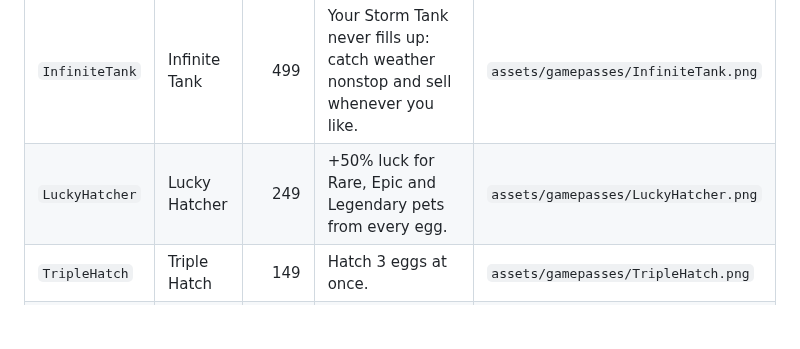
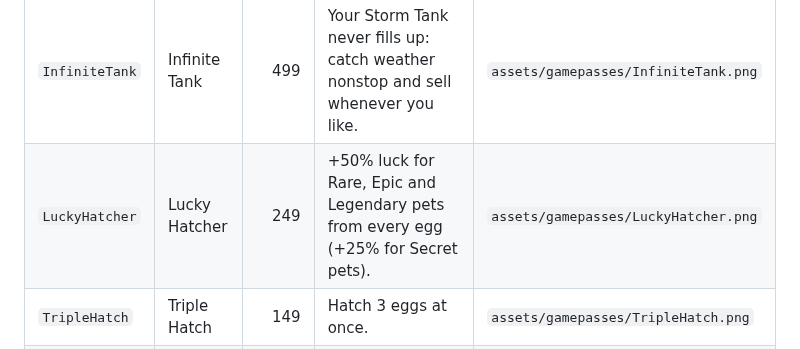
Before and after one commit to Psixa123/simulator, a Markdown page: docs/STORE_LISTING.md, the part around the change. Rendered like a GitHub page; blank space fills up the shorter version.

```diff
--- a/docs/STORE_LISTING.md
+++ b/docs/STORE_LISTING.md
@@ -32,7 +32,7 @@ The in-game Shop shows the same pictures as its card art. They are uploaded sepa
 | `RemoteSell` | Remote Sell | 199 | Sell from anywhere and automatically sell whenever your tank is full. | `assets/gamepasses/RemoteSell.png` |
 | `MegaTank` | Mega Tank | 149 | Double your Storm Tank capacity forever. | `assets/gamepasses/MegaTank.png` |
 | `InfiniteTank` | Infinite Tank | 499 | Your Storm Tank never fills up: catch weather nonstop and sell whenever you like. | `assets/gamepasses/InfiniteTank.png` |
-| `LuckyHatcher` | Lucky Hatcher | 249 | +50% luck for Rare, Epic and Legendary pets from every egg. | `assets/gamepasses/LuckyHatcher.png` |
+| `LuckyHatcher` | Lucky Hatcher | 249 | +50% luck for Rare, Epic and Legendary pets from every egg (+25% for Secret pets). | `assets/gamepasses/LuckyHatcher.png` |
 | `TripleHatch` | Triple Hatch | 149 | Hatch 3 eggs at once. | `assets/gamepasses/TripleHatch.png` |
 | `AutoHatch` | Auto Hatch | 99 | Keep hatching eggs automatically while you stand next to them. | `assets/gamepasses/AutoHatch.png` |
 | `PetSlots` | +3 Pet Slots | 249 | Equip 3 more pets at the same time. | `assets/gamepasses/PetSlots.png` |
```
Also changed, not shown: tools/icons/README.md (+4 -3 lines), assets/ui/icons3d/Trade.png (added), assets/ui/icons3d/_sheet.png, 15 other files.
